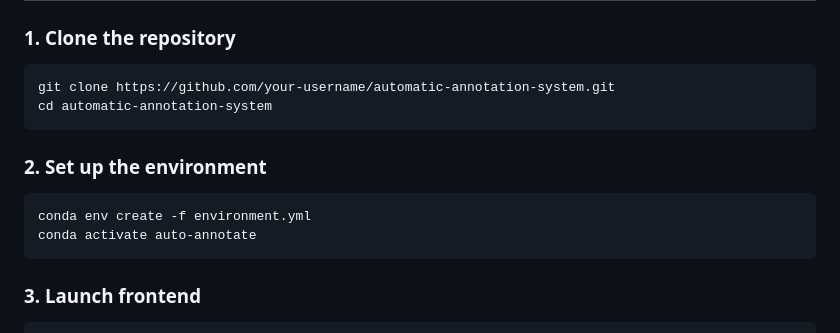
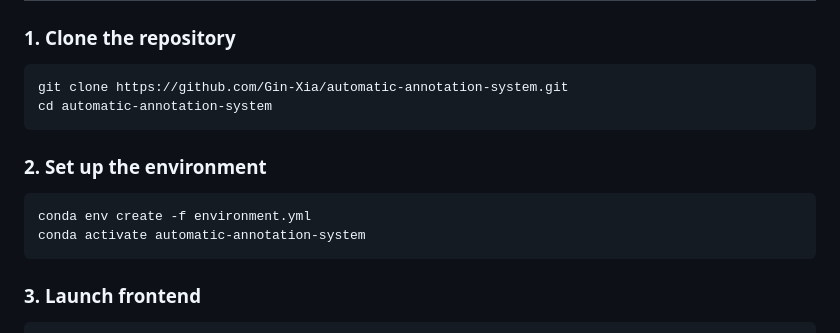
Before and after one commit to Gin-Xia/automatic-annotation-system, a Markdown page: README.md, the part around the change. Drawn GitHub-style.

````diff
--- a/README.md
+++ b/README.md
@@ -79,7 +79,7 @@ automatic-annotation-system/
 ### 1. Clone the repository
 
 ```bash
-git clone https://github.com/your-username/automatic-annotation-system.git
+git clone https://github.com/Gin-Xia/automatic-annotation-system.git
 cd automatic-annotation-system
 ```
 
@@ -87,7 +87,7 @@ cd automatic-annotation-system
 
 ```bash
 conda env create -f environment.yml
-conda activate auto-annotate
+conda activate automatic-annotation-system
 ```
 
 
````
